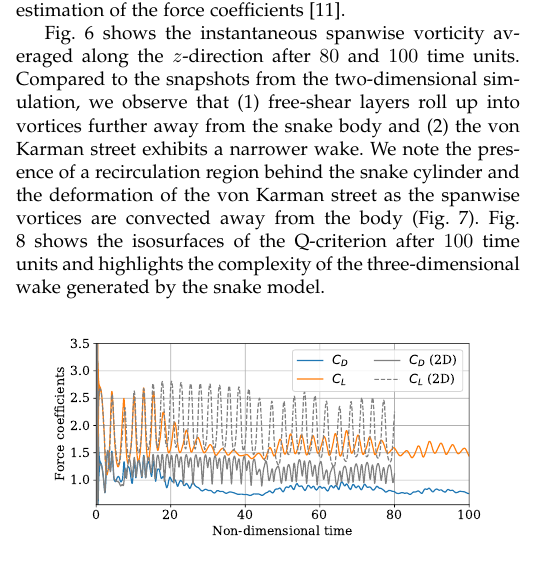
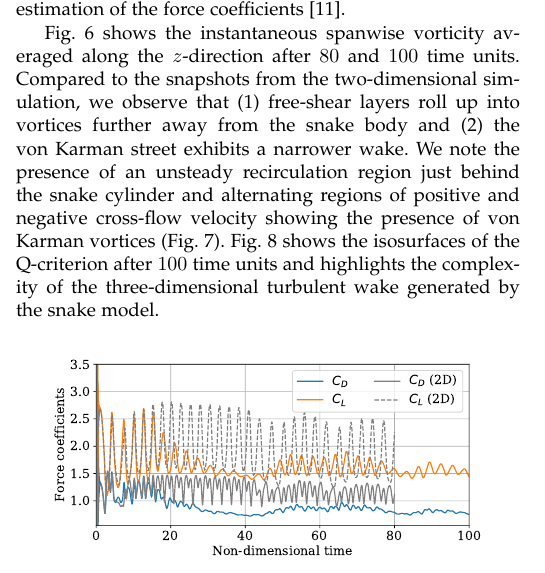
Before and after one commit to barbagroup/cloud-repro, a LaTeX paper (tex/MesnardoBarba2019.tex): part of one column of page 5 of 7, cut so that both start at the same text. Compiled offline with pdfLaTeX.

Commit message:
Add words about the three-dimensional wake

```diff
--- a/tex/MesnardoBarba2019.tex
+++ b/tex/MesnardoBarba2019.tex
@@ -288,8 +288,8 @@ Two-dimensional computational simulations of fundamentally three-dimensional flo
 
 Fig. \ref{fig:wz_avg_3d} shows the instantaneous spanwise vorticity averaged along the $z$-direction after $80$ and $100$ time units.
 Compared to the snapshots from the two-dimensional simulation, we observe that (1) free-shear layers roll up into vortices further away from the snake body and (2) the von Karman street exhibits a narrower wake.
-We note the presence of a recirculation region behind the snake cylinder and the deformation of the von Karman street as the spanwise vortices are convected away from the body (Fig. \ref{fig:ux_uy_xz_plane_3d}).
-Fig. \ref{fig:qcrit_wx_3d} shows the isosurfaces of the Q-criterion after $100$ time units and highlights the complexity of the three-dimensional wake generated by the snake model.
+We note the presence of an unsteady recirculation region just behind the snake cylinder and alternating regions of positive and negative cross-flow velocity showing the presence of von Karman vortices (Fig. \ref{fig:ux_uy_xz_plane_3d}).
+Fig. \ref{fig:qcrit_wx_3d} shows the isosurfaces of the Q-criterion after $100$ time units and highlights the complexity of the three-dimensional turbulent wake generated by the snake model.
 
 \begin{figure}[!h]
     \centering
```
